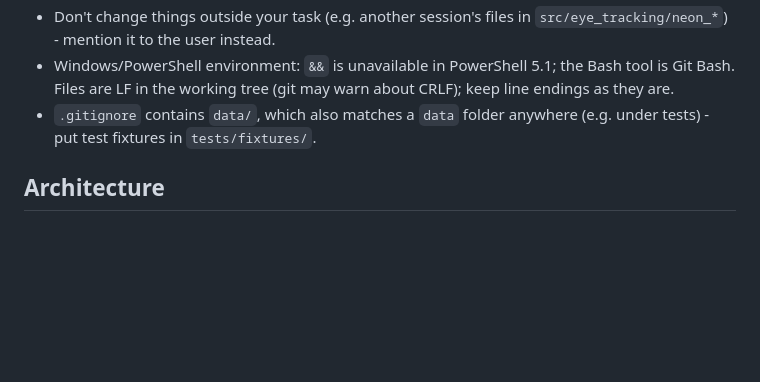
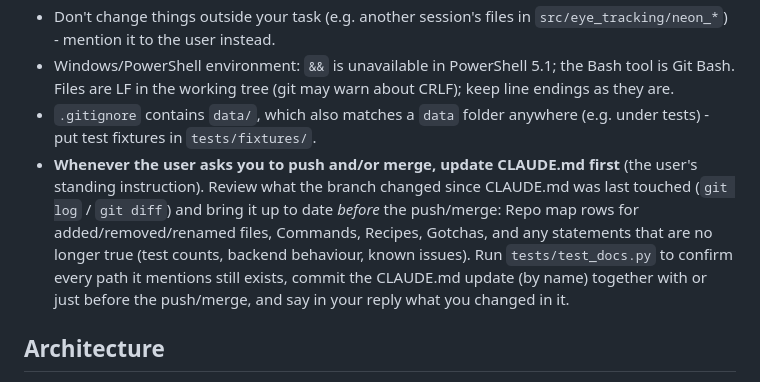
Before and after one commit to Tavor-P/saccades-test, a Markdown page: CLAUDE.md, the part around the change. Drawn GitHub-style; blank space fills up the shorter version.

Commit message:
CLAUDE.md: update it whenever pushing or merging
Co-Authored-By: Claude Sonnet 5.5 <noreply@anthropic.com>

```diff
--- a/CLAUDE.md
+++ b/CLAUDE.md
@@ -143,6 +143,12 @@ architecture rules in this file (`test_architecture_rules.py`: no PsychoPy in se
 - Windows/PowerShell environment: `&&` is unavailable in PowerShell 5.1; the Bash tool is Git Bash.
   Files are LF in the working tree (git may warn about CRLF); keep line endings as they are.
 - `.gitignore` contains `data/`, which also matches a `data` folder anywhere (e.g. under tests) - put test fixtures in `tests/fixtures/`.
+- **Whenever the user asks you to push and/or merge, update CLAUDE.md first** (the user's standing
+  instruction). Review what the branch changed since CLAUDE.md was last touched (`git log` / `git diff`)
+  and bring it up to date *before* the push/merge: Repo map rows for added/removed/renamed files, Commands,
+  Recipes, Gotchas, and any statements that are no longer true (test counts, backend behaviour, known issues).
+  Run `tests/test_docs.py` to confirm every path it mentions still exists, commit the CLAUDE.md update
+  (by name) together with or just before the push/merge, and say in your reply what you changed in it.
 
 ## Architecture
 
```
